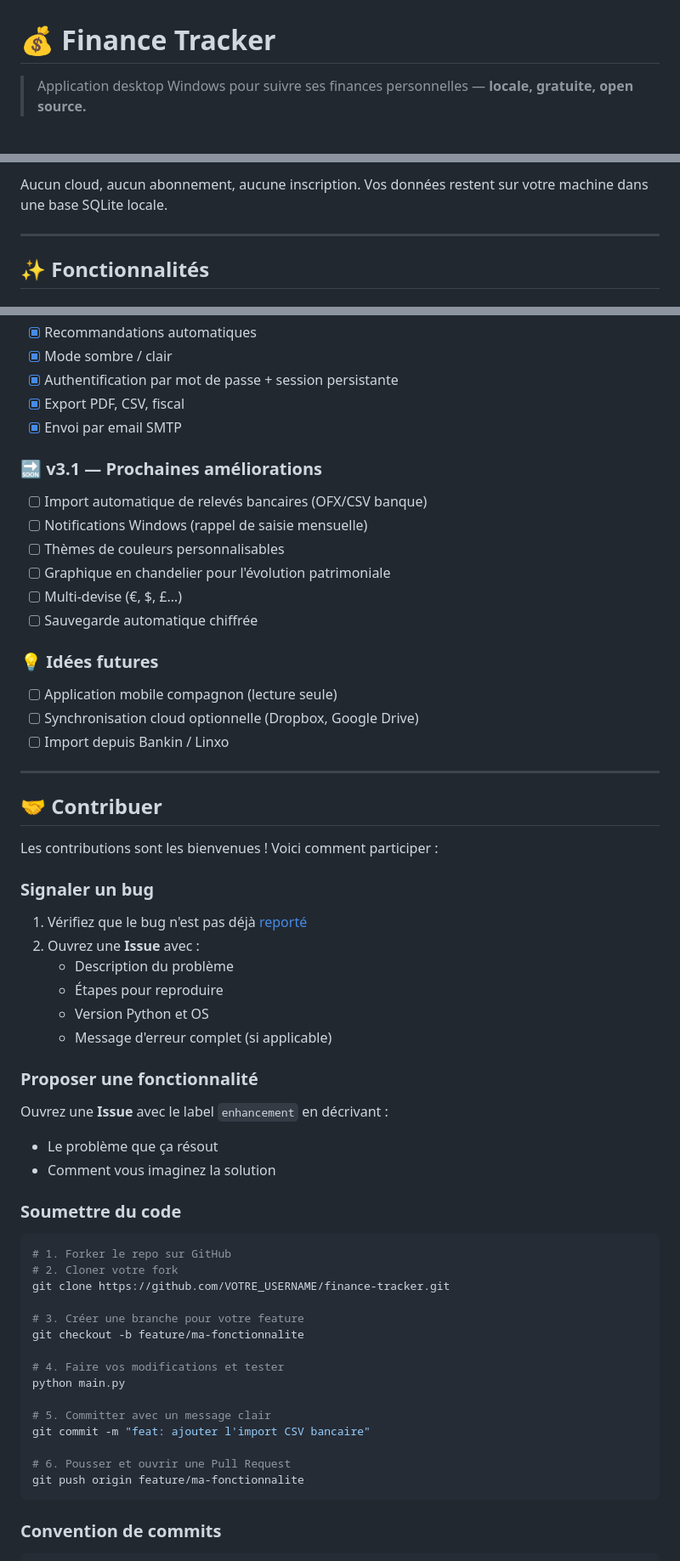
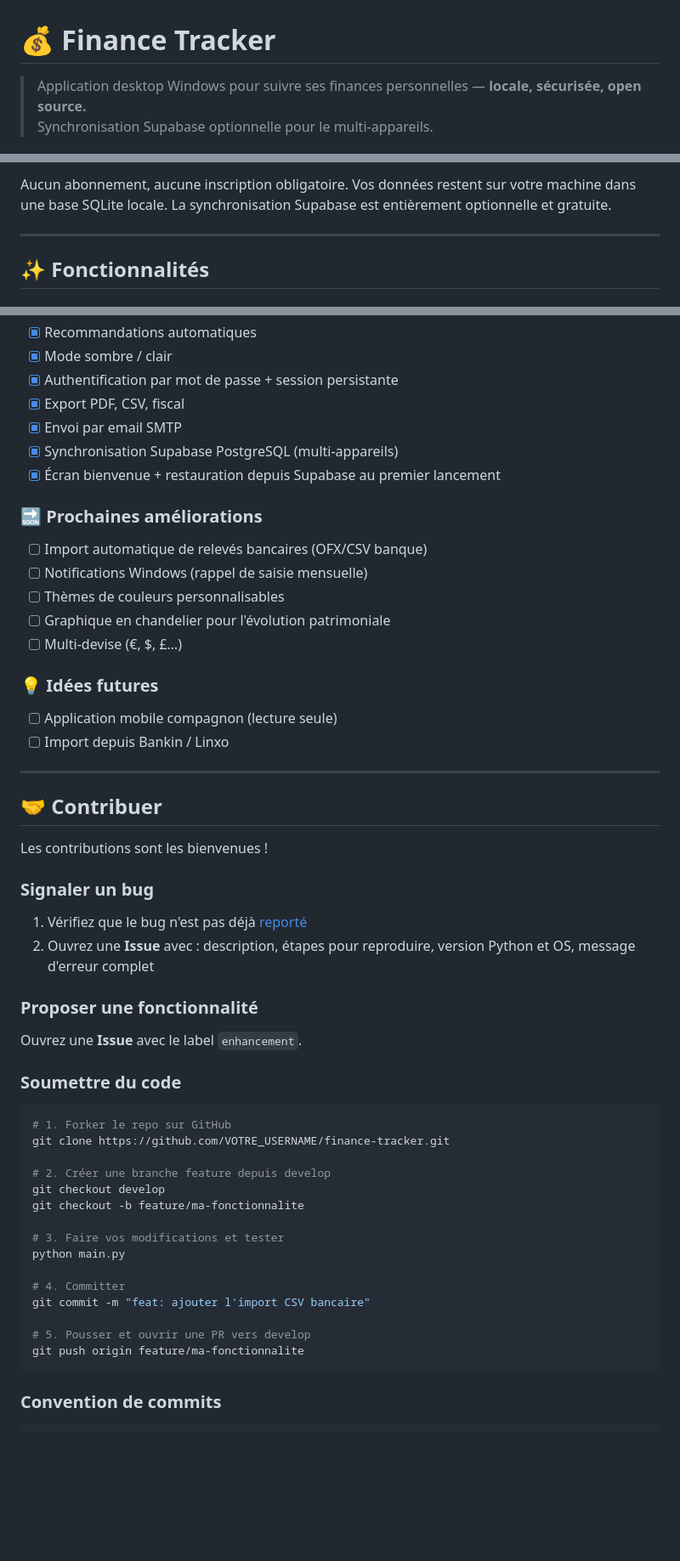
Before and after one commit to MoussaOudihat/finance-tracker, a Markdown page: README.md, 3 parts joined by grey strips. Shown at 85% size. Drawn GitHub-style; blank space fills up the shorter version.

````diff
--- a/README.md
+++ b/README.md
@@ -1,6 +1,7 @@
 # 💰 Finance Tracker
 
-> Application desktop Windows pour suivre ses finances personnelles — **locale, gratuite, open source.**
+> Application desktop Windows pour suivre ses finances personnelles — **locale, sécurisée, open source.**
+> Synchronisation Supabase optionnelle pour le multi-appareils.
 
 ![Python](https://img.shields.io/badge/Python-3.10%2B-3776AB?logo=python&logoColor=white)
 ![License](https://img.shields.io/badge/License-MIT-22C55E)
@@ -9,5 +11,5 @@
 
-Aucun cloud, aucun abonnement, aucune inscription. Vos données restent sur votre machine dans une base SQLite locale.
+Aucun abonnement, aucune inscription obligatoire. Vos données restent sur votre machine dans une base SQLite locale. La synchronisation Supabase est entièrement optionnelle et gratuite.
 
 ---
 
@@ -143,55 +176,50 @@ pyinstaller "Finance Tracker.spec"
 - [x] Authentification par mot de passe + session persistante
 - [x] Export PDF, CSV, fiscal
 - [x] Envoi par email SMTP
+- [x] Synchronisation Supabase PostgreSQL (multi-appareils)
+- [x] Écran bienvenue + restauration depuis Supabase au premier lancement
 
-### 🔜 v3.1 — Prochaines améliorations
+### 🔜 Prochaines améliorations
 - [ ] Import automatique de relevés bancaires (OFX/CSV banque)
 - [ ] Notifications Windows (rappel de saisie mensuelle)
 - [ ] Thèmes de couleurs personnalisables
 - [ ] Graphique en chandelier pour l'évolution patrimoniale
 - [ ] Multi-devise (€, $, £…)
-- [ ] Sauvegarde automatique chiffrée
 
 ### 💡 Idées futures
 - [ ] Application mobile compagnon (lecture seule)
-- [ ] Synchronisation cloud optionnelle (Dropbox, Google Drive)
 - [ ] Import depuis Bankin / Linxo
 
 ---
 
 ## 🤝 Contribuer
 
-Les contributions sont les bienvenues ! Voici comment participer :
+Les contributions sont les bienvenues !
 
 ### Signaler un bug
 1. Vérifiez que le bug n'est pas déjà [reporté](https://github.com/MoussaOudihat/finance-tracker/issues)
-2. Ouvrez une **Issue** avec :
-   - Description du problème
-   - Étapes pour reproduire
-   - Version Python et OS
-   - Message d'erreur complet (si applicable)
+2. Ouvrez une **Issue** avec : description, étapes pour reproduire, version Python et OS, message d'erreur complet
 
 ### Proposer une fonctionnalité
-Ouvrez une **Issue** avec le label `enhancement` en décrivant :
-- Le problème que ça résout
-- Comment vous imaginez la solution
+Ouvrez une **Issue** avec le label `enhancement`.
 
 ### Soumettre du code
+
 ```bash
 # 1. Forker le repo sur GitHub
-# 2. Cloner votre fork
 git clone https://github.com/VOTRE_USERNAME/finance-tracker.git
 
-# 3. Créer une branche pour votre feature
+# 2. Créer une branche feature depuis develop
+git checkout develop
 git checkout -b feature/ma-fonctionnalite
 
-# 4. Faire vos modifications et tester
+# 3. Faire vos modifications et tester
 python main.py
 
-# 5. Committer avec un message clair
+# 4. Committer
 git commit -m "feat: ajouter l'import CSV bancaire"
 
-# 6. Pousser et ouvrir une Pull Request
+# 5. Pousser et ouvrir une PR vers develop
 git push origin feature/ma-fonctionnalite
 ```
 
````
Also changed, not shown: other parts of README.md (+63 -31 lines).
